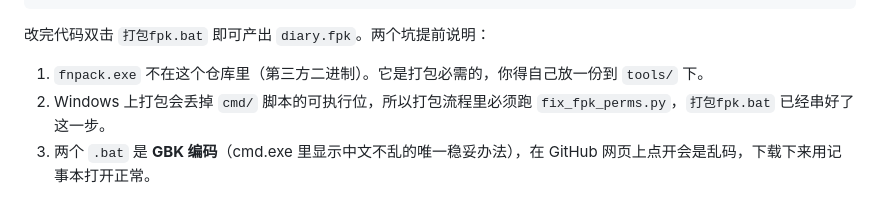
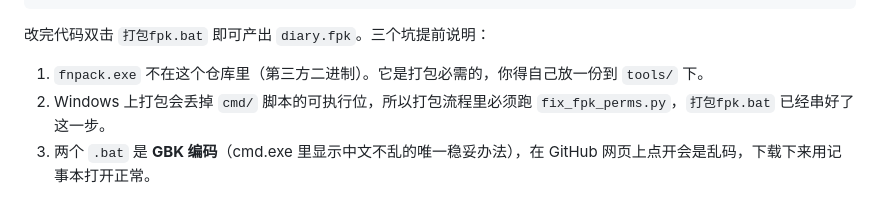
Before and after one commit to xiaoliangzi024/fnos-diary, a Markdown page: README.md, the part around the change. Drawn GitHub-style.

Commit message:
README：「两个坑」实际列了三条，改成「三个坑」

````diff
--- a/README.md
+++ b/README.md
@@ -118,7 +118,7 @@ client/                    Windows 桌面客户端（Electron，只用 Node 标
 本地预览.bat                双击：本机起服务和界面，改前端不用装到 NAS 上
 ```
 
-改完代码双击 `打包fpk.bat` 即可产出 `diary.fpk`。两个坑提前说明：
+改完代码双击 `打包fpk.bat` 即可产出 `diary.fpk`。三个坑提前说明：
 
 1. `fnpack.exe` 不在这个仓库里（第三方二进制）。它是打包必需的，你得自己放一份到 `tools/` 下。
 2. Windows 上打包会丢掉 `cmd/` 脚本的可执行位，所以打包流程里必须跑 `fix_fpk_perms.py`，`打包fpk.bat` 已经串好了这一步。
````
